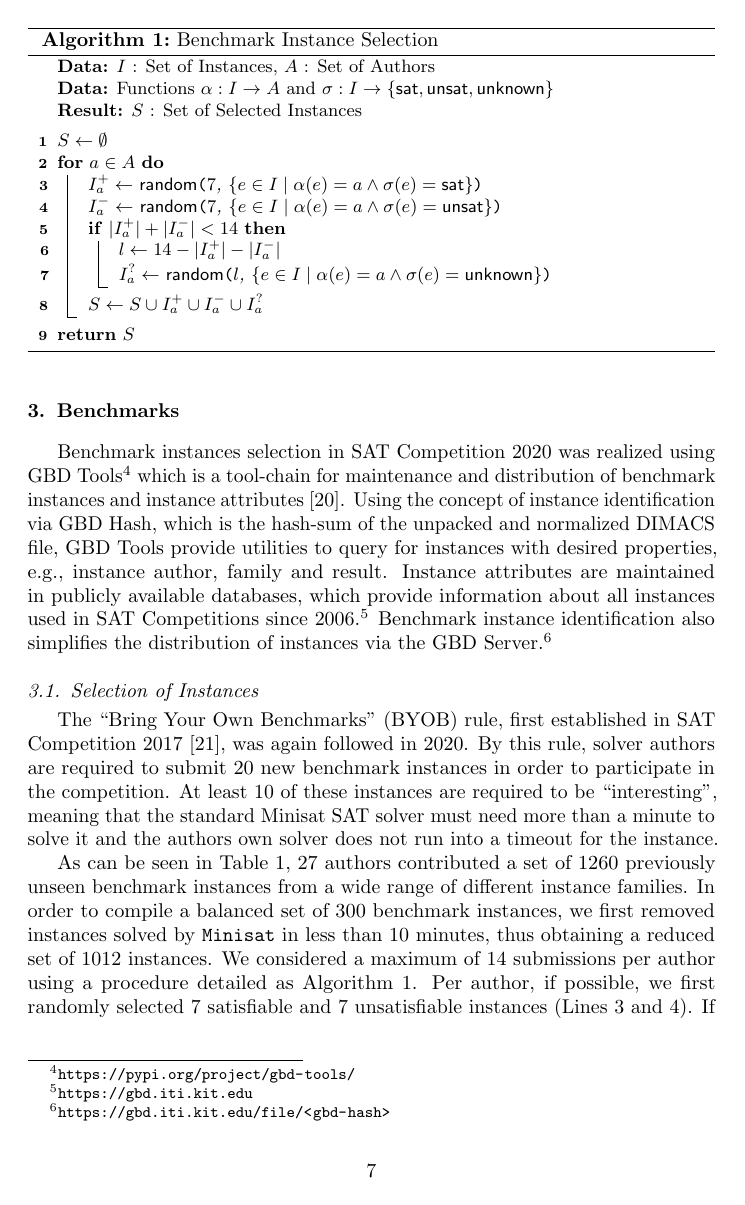
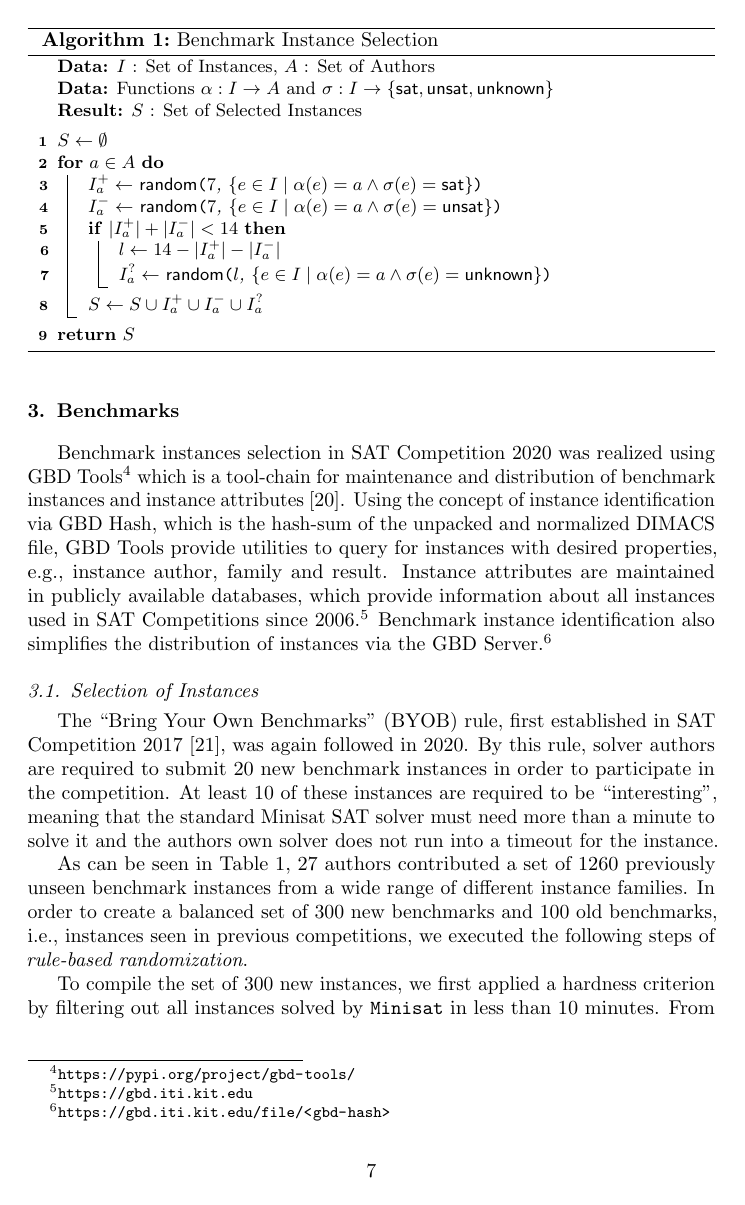
Before and after one commit to satcompetition/2020, a LaTeX paper (paper/main.tex): page 7 of 41 before the commit and page 7 of 42 after it. Compiled offline with pdfLaTeX.

Commit message:
refined instance selection

```diff
--- a/paper/main.tex
+++ b/paper/main.tex
@@ -468,9 +468,8 @@ in 2020.
 By this rule, solver authors are required to submit $20$ new benchmark instances in order to participate in the competition. At least $10$ of these instances are required to be ``interesting'', meaning that the standard Minisat SAT solver
 must need more than a minute to solve it and the authors own solver does not run into a timeout for the instance.
 
-As can be seen in Table~\ref{tab:families}, $27$ authors contributed a set of $1260$ previously unseen benchmark instances from
-a wide range of different instance families.
-In order to compile a balanced set of $300$ benchmark instances, we first removed  instances solved by \solver{Minisat} in less than $10$ minutes, thus obtaining a reduced set of $1012$ instances.
-We considered a maximum of $14$ submissions per author using a procedure detailed as Algorithm~\ref{algo:select}.
-Per author, if possible, we first randomly selected $7$ satisfiable and $7$ unsatisfiable instances (Lines~3 and~4).
-If this did not yield a total of $14$ instances, we added instances of yet unknown result (Lines~5--7).
+As can be seen in Table~\ref{tab:families}, $27$ authors contributed a set of $1260$ previously unseen benchmark instances from a wide range of different instance families.
+In order to create a balanced set of 300 new benchmarks and 100 old benchmarks, i.e., instances seen in previous competitions, we executed the following steps of \emph{rule-based randomization}.
+
+To compile the set of 300 new instances, we first applied a hardness criterion by filtering out all instances solved by \solver{Minisat} in less than 10 minutes.
+From the resulting 1012 instances, we randomly selected $k$ instances per author, with a minimum $k$ such that the result set contains at least 300 instances.
```
Also changed, not shown: paper/main.tex (11 more changed lines).
